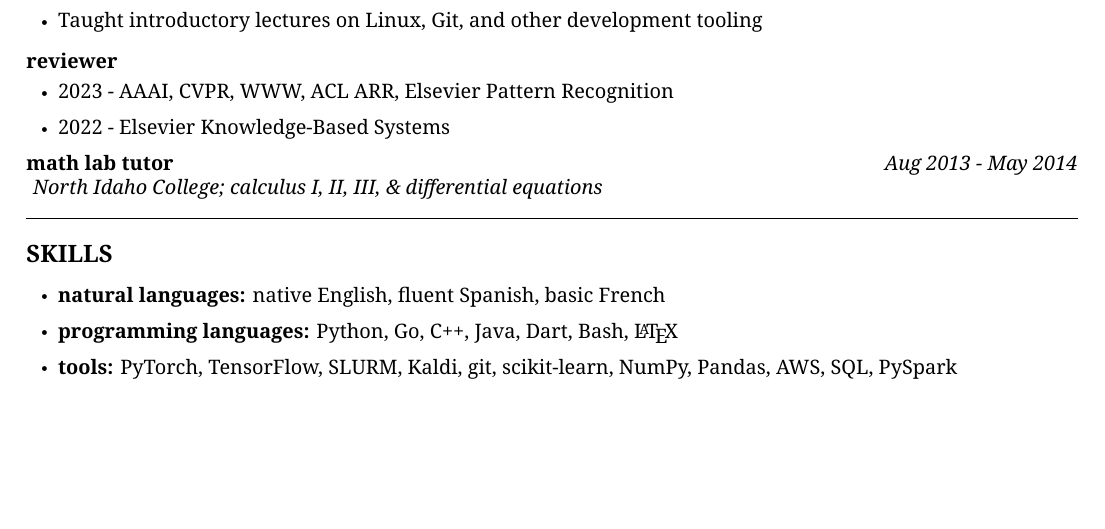
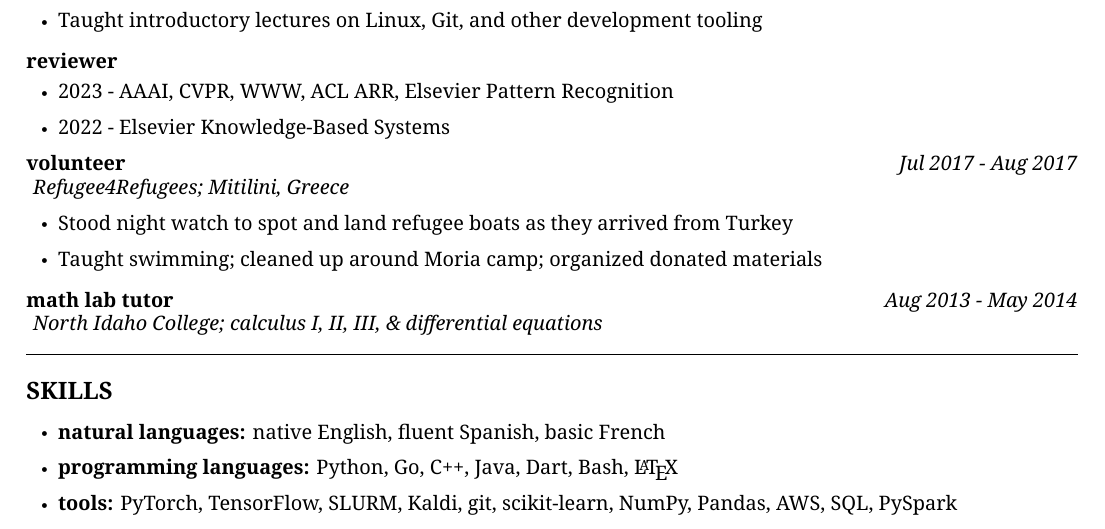
Before and after one commit to kylrth/resume, a LaTeX document (main.tex): part of page 2 of 2, cut so that both start at the same text, the shorter picture padded with empty space. Compiled offline with XeLaTeX.

Commit message:
add volunteering in Greece

```diff
--- a/main.tex
+++ b/main.tex
@@ -173,6 +173,14 @@ Kyle Roth is a first-year PhD candidate in the Département d'informatique et d
   \item 2022 - Elsevier Knowledge-Based Systems
 \end{itemize}
 
+{\cvproject{volunteer}{Jul 2017 - Aug 2017}{Refugee4Refugees; Mitilini, Greece}{
+  \begin{itemize}
+    \item Stood night watch to spot and land refugee boats as they arrived from Turkey
+    \item Taught swimming; cleaned up around Moria camp; organized donated materials
+  \end{itemize}
+}
+}
+
 {\cvproject{math lab tutor}{Aug 2013 - May 2014}{North Idaho College; calculus I, II, III, \& differential equations}{}{}}
 
 \cvsection{SKILLS}
```
Also changed, not shown: main.pdf.
